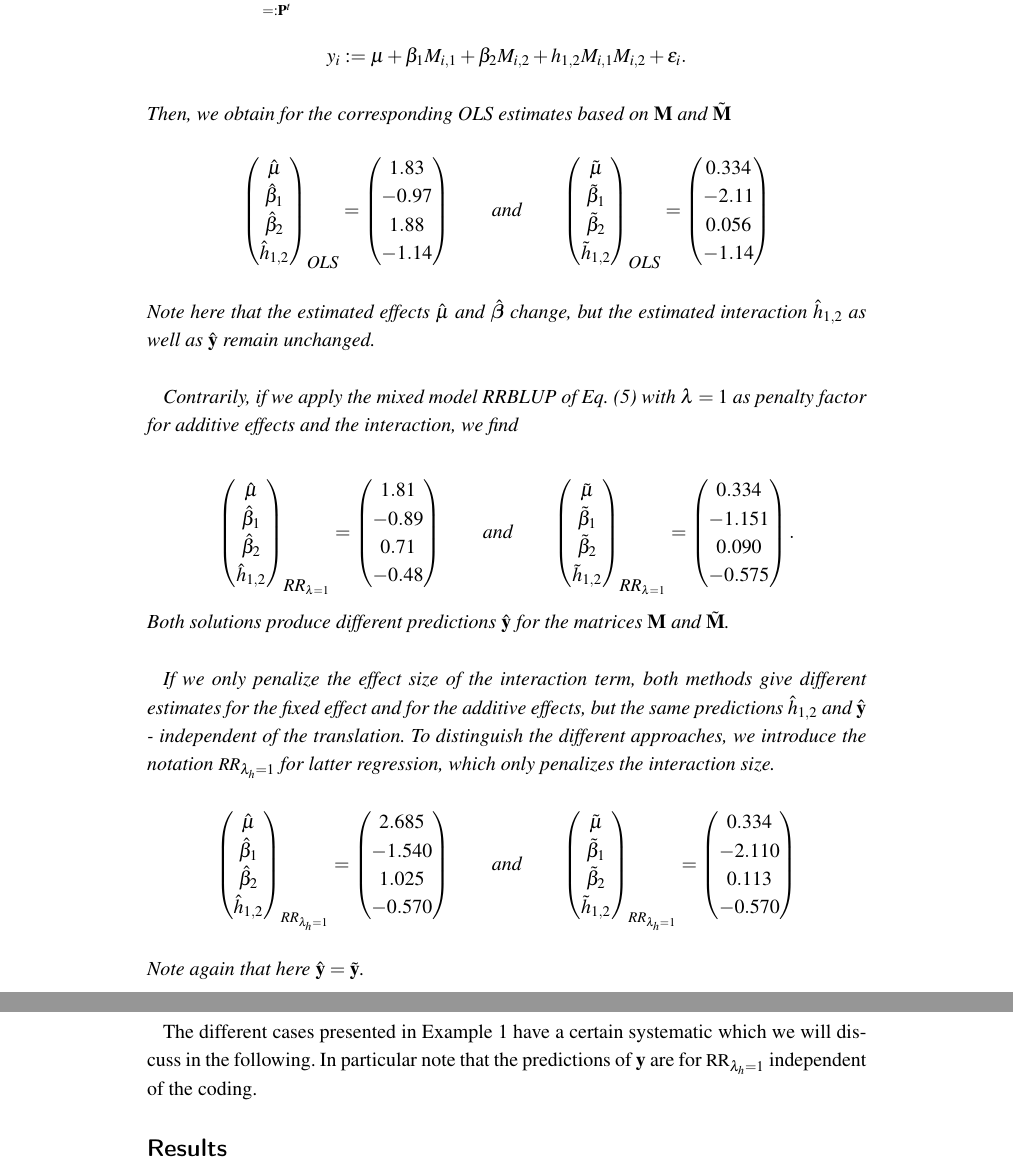
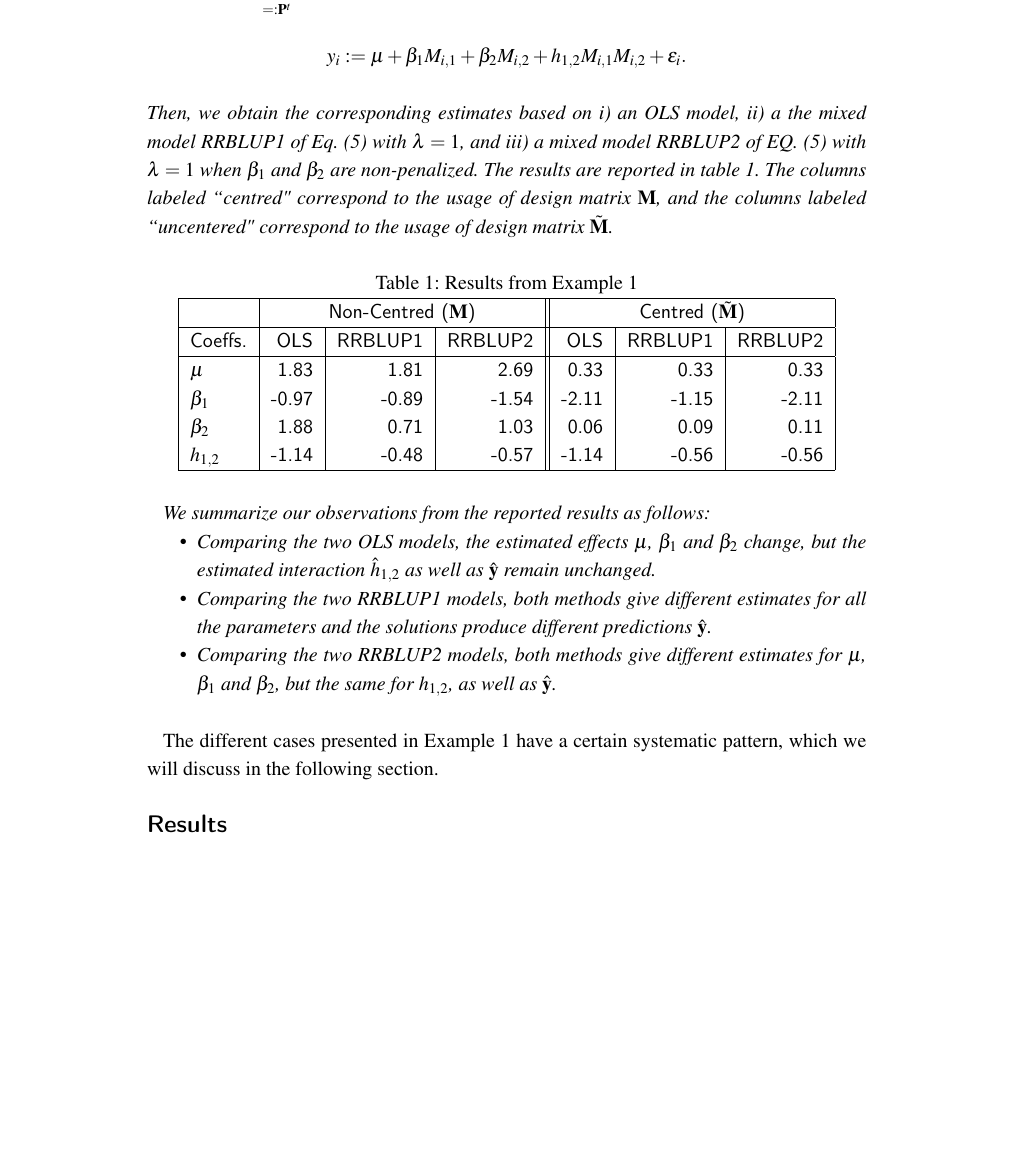
Before and after one commit to arakata/Translation, a LaTeX document (bmc_Ridge.tex): two parts of pages 5 and 6 of 11 before the commit and part of page 5 of 11 after it, the two joined at a grey line, cut so that both start at the same text, the shorter picture padded with empty space. Compiled offline with pdfLaTeX.

Commit message:
table added

```diff
--- a/bmc_Ridge.tex
+++ b/bmc_Ridge.tex
@@ -458,86 +458,34 @@ We will give an example and discuss the effect of translations of the marker cod
 	\end{pmatrix} $$
 	Moreover, let us use the original matrix $\M$, and the by allele frequencies centered matrix $\tilde{\M}:= \M - \mathbf{1}\underbrace{(1.6,1)}_{=:\P^t}$.
 	We consider the first order epistasis model $$y_i := \mu + \beta_1 M_{i,1} + \beta_2 M_{i,2}  + h_{1,2} M_{i,1}M_{i,2} + \epsilon_i.$$
-	Then, we obtain for the corresponding OLS estimates based on $\M$ and $\tilde{\M}$
-	$$\begin{pmatrix}
-	\hat{\mu} \\
-	\hat{\beta}_1 \\
-	\hat{\beta}_2 \\
-	\hat{h}_{1,2}
-	\end{pmatrix}_{\mbox{\small OLS}} = \begin{pmatrix}
-	1.83 \\
-	-0.97\\
-	1.88 \\
-	-1.14
-	\end{pmatrix}
-	\qquad \mbox{and} \qquad \begin{pmatrix}
-	\tilde{\mu} \\
-	\tilde{\beta}_1 \\
-	\tilde{\beta}_2 \\
-	\tilde{h}_{1,2}
-	\end{pmatrix}_{\mbox{\small OLS}}= \begin{pmatrix}
-	0.334\\
-	-2.11 \\
-	0.056 \\
-	-1.14
-	\end{pmatrix} $$
-	Note here that the estimated effects $\hat{\mu}$ and $\hat{\bb}$ change, but the estimated interaction $\hat{h}_{1,2}$ as well as $\hat{\mathbf{y}}$ remain unchanged. \\
+	Then, we obtain  the corresponding estimates based on i) an OLS model, ii) a the mixed model RRBLUP1 of Eq.~(\ref{eq:06}) with $\lambda=1$, and iii) a  mixed model RRBLUP2 of EQ.~(\ref{eq:06}) with $\lambda=1$ when $\beta_1$ and $\beta_2$ are non-penalized. The results are reported in table~\ref{table:example1}. The columns labeled ``centred" correspond to the usage of design matrix $\M$, and the columns labeled ``uncentered" correspond to the usage of design matrix $\tilde\M$.
 
+\begin{table}[ht] \caption{Results from Example 1}\label{table:example1}
+\centering
+\begin{tabular}{|l|r|r|r||r|r|r|}
+\hline
+&\multicolumn{3}{c||}{Non-Centred ($\M$)}&\multicolumn{3}{c|}{Centred ($\tilde\M$)}\\
+\hline
+Coeffs.&OLS&RRBLUP1&RRBLUP2&OLS&RRBLUP1&RRBLUP2\\
+\hline
+$\mu$&1.83&1.81&2.69&0.33&0.33&0.33\\
+$\beta_1$&-0.97&-0.89&-1.54&-2.11&-1.15&-2.11\\
+$\beta_2$&1.88&0.71&1.03&0.06&0.09&0.11\\
+$h_{1,2}$&-1.14&-0.48&-0.57&-1.14&-0.56&-0.56\\
+\hline
+\end{tabular}
+\end{table}
 
-	Contrarily, if we apply the mixed model RRBLUP of Eq.~(\ref{eq:06}) with $\lambda=1$ as penalty factor for additive effects and the interaction, we find
+We summarize our observations from the reported results as follows:
+\begin{itemize}
+\item Comparing the two OLS models, the estimated effects $\mu$, $\beta_1$ and $\beta_2$ change, but the estimated interaction $\hat{h}_{1,2}$ as well as $\hat{\mathbf{y}}$ remain unchanged.
+\item Comparing the two RRBLUP1 models, both methods give different estimates for all the parameters and the solutions produce different predictions $\hat{\mathbf{y}}$.
+\item Comparing the two RRBLUP2 models, both methods give different estimates for $\mu$, $\beta_1$ and $\beta_2$, but the same for $h_{1,2}$, as well as $\hat{\mathbf{y}}$.
+\end{itemize}
+\end{example}
 
-	$$\begin{pmatrix}
-	\hat{\mu} \\
-	\hat{\beta}_1 \\
-	\hat{\beta}_2 \\
-	\hat{h}_{1,2}
-	\end{pmatrix}_{\mbox{\small RR}_{\lambda = 1}} = \begin{pmatrix}
-	1.81\\
-	-0.89\\
-	0.71\\
-	-0.48
-	\end{pmatrix}
-	\qquad \mbox{and} \qquad \begin{pmatrix}
-	\tilde{\mu} \\
-	\tilde{\beta}_1 \\
-	\tilde{\beta}_2 \\
-	\tilde{h}_{1,2}
-	\end{pmatrix}_{\mbox{\small RR}_{\lambda = 1}}= \begin{pmatrix}
-	0.334\\
-	-1.151 \\
-	0.090 \\
-	-0.575
-	\end{pmatrix}. $$
-	Both solutions produce different predictions $\hat{\mathbf{y}}$ for the matrices $\M$ and $\tilde{\M}$. \\
-
-	If we only penalize the effect size of the interaction term, both methods give different estimates for the fixed effect and for the additive effects, but the same predictions $\hat{h}_{1,2}$ and $\hat{\mathbf{y}}$ - independent of the translation.
-	To distinguish the different approaches, we introduce the notation $\mbox{\small RR}_{\lambda_h = 1}$ for latter regression, which only penalizes the interaction size.
-	$$\begin{pmatrix}
-	\hat{\mu} \\
-	\hat{\beta}_1 \\
-	\hat{\beta}_2 \\
-	\hat{h}_{1,2}
-	\end{pmatrix}_{RR_{\lambda_h = 1}} = \begin{pmatrix}
-	2.685\\
-	-1.540\\
-	1.025\\
-	-0.570
-	\end{pmatrix}
-	\qquad \mbox{and} \qquad \begin{pmatrix}
-	\tilde{\mu} \\
-	\tilde{\beta}_1 \\
-	\tilde{\beta}_2 \\
-	\tilde{h}_{1,2}
-	\end{pmatrix}_{RR_{\lambda_h = 1}}= \begin{pmatrix}
-	0.334\\
-	-2.110 \\
-	0.113\\
-	-0.570
-	\end{pmatrix} $$
-	Note again that here $\hat{\mathbf{y}}=\tilde{\mathbf{y}}$.
-\end{example}
-The different cases presented in Example~\ref{ex:06} have a certain systematic which we will discuss in the following.
-In particular note that the predictions of $\y$ are for $\mbox{\small RR}_{\lambda_h = 1}$ independent of the coding.
+The different cases presented in Example~\ref{ex:06} have a certain systematic pattern, which we will discuss in the following section.
+%In particular note that the predictions of $\y$ are for $\mbox{\small RR}_{\lambda_h = 1}$ independent of the coding.
 
 
 \section*{Results}
```
Also changed, not shown: bmc_Ridge.pdf, 3 other files.
